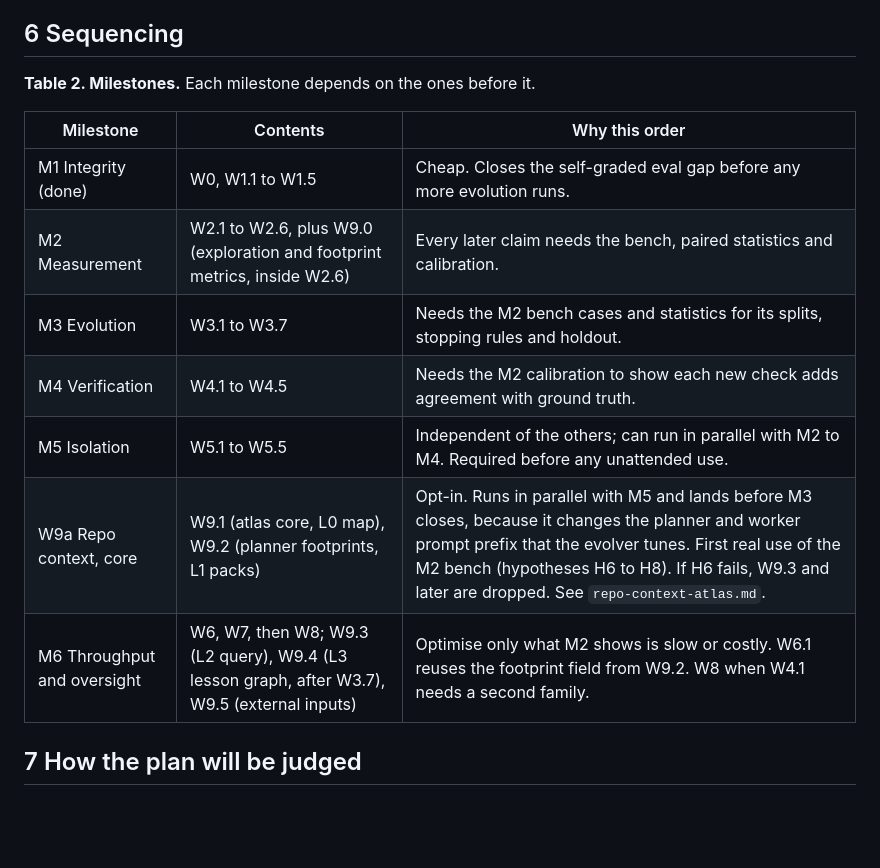
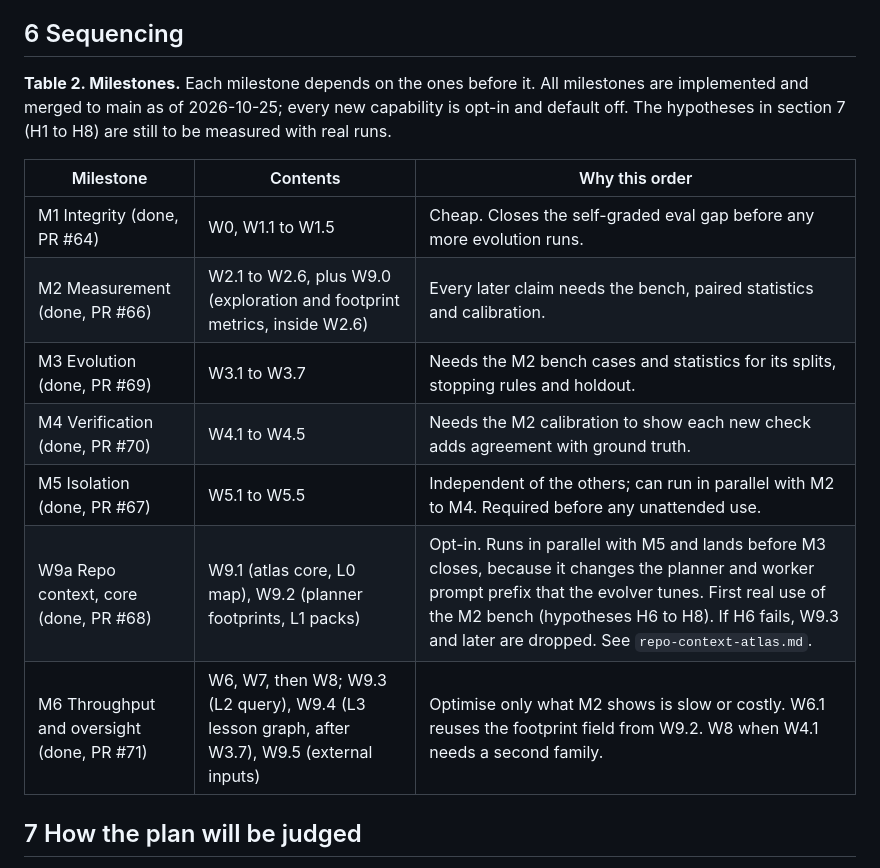
Before and after one commit to deepskpathak/orchestra, a Markdown page: docs/research/closing-the-gaps.md, the part around the change. GitHub-like rendering; blank space fills up the shorter version.

Commit message:
docs: mark all milestones done in the closing-the-gaps plan
Co-Authored-By: Claude Sonnet 5.5 <noreply@anthropic.com>

```diff
--- a/docs/research/closing-the-gaps.md
+++ b/docs/research/closing-the-gaps.md
@@ -486,17 +486,17 @@ Status: W1.1 to W1.5 done (M1).
 
 ## 6 Sequencing
 
-**Table 2. Milestones.** Each milestone depends on the ones before it.
+**Table 2. Milestones.** Each milestone depends on the ones before it. All milestones are implemented and merged to main as of 2026-10-25; every new capability is opt-in and default off. The hypotheses in section 7 (H1 to H8) are still to be measured with real runs.
 
 | Milestone | Contents | Why this order |
 |---|---|---|
-| M1 Integrity (done) | W0, W1.1 to W1.5 | Cheap. Closes the self-graded eval gap before any more evolution runs. |
-| M2 Measurement | W2.1 to W2.6, plus W9.0 (exploration and footprint metrics, inside W2.6) | Every later claim needs the bench, paired statistics and calibration. |
-| M3 Evolution | W3.1 to W3.7 | Needs the M2 bench cases and statistics for its splits, stopping rules and holdout. |
-| M4 Verification | W4.1 to W4.5 | Needs the M2 calibration to show each new check adds agreement with ground truth. |
-| M5 Isolation | W5.1 to W5.5 | Independent of the others; can run in parallel with M2 to M4. Required before any unattended use. |
-| W9a Repo context, core | W9.1 (atlas core, L0 map), W9.2 (planner footprints, L1 packs) | Opt-in. Runs in parallel with M5 and lands before M3 closes, because it changes the planner and worker prompt prefix that the evolver tunes. First real use of the M2 bench (hypotheses H6 to H8). If H6 fails, W9.3 and later are dropped. See `repo-context-atlas.md`. |
-| M6 Throughput and oversight | W6, W7, then W8; W9.3 (L2 query), W9.4 (L3 lesson graph, after W3.7), W9.5 (external inputs) | Optimise only what M2 shows is slow or costly. W6.1 reuses the footprint field from W9.2. W8 when W4.1 needs a second family. |
+| M1 Integrity (done, PR #64) | W0, W1.1 to W1.5 | Cheap. Closes the self-graded eval gap before any more evolution runs. |
+| M2 Measurement (done, PR #66) | W2.1 to W2.6, plus W9.0 (exploration and footprint metrics, inside W2.6) | Every later claim needs the bench, paired statistics and calibration. |
+| M3 Evolution (done, PR #69) | W3.1 to W3.7 | Needs the M2 bench cases and statistics for its splits, stopping rules and holdout. |
+| M4 Verification (done, PR #70) | W4.1 to W4.5 | Needs the M2 calibration to show each new check adds agreement with ground truth. |
+| M5 Isolation (done, PR #67) | W5.1 to W5.5 | Independent of the others; can run in parallel with M2 to M4. Required before any unattended use. |
+| W9a Repo context, core (done, PR #68) | W9.1 (atlas core, L0 map), W9.2 (planner footprints, L1 packs) | Opt-in. Runs in parallel with M5 and lands before M3 closes, because it changes the planner and worker prompt prefix that the evolver tunes. First real use of the M2 bench (hypotheses H6 to H8). If H6 fails, W9.3 and later are dropped. See `repo-context-atlas.md`. |
+| M6 Throughput and oversight (done, PR #71) | W6, W7, then W8; W9.3 (L2 query), W9.4 (L3 lesson graph, after W3.7), W9.5 (external inputs) | Optimise only what M2 shows is slow or costly. W6.1 reuses the footprint field from W9.2. W8 when W4.1 needs a second family. |
 
 ## 7 How the plan will be judged
 
```
